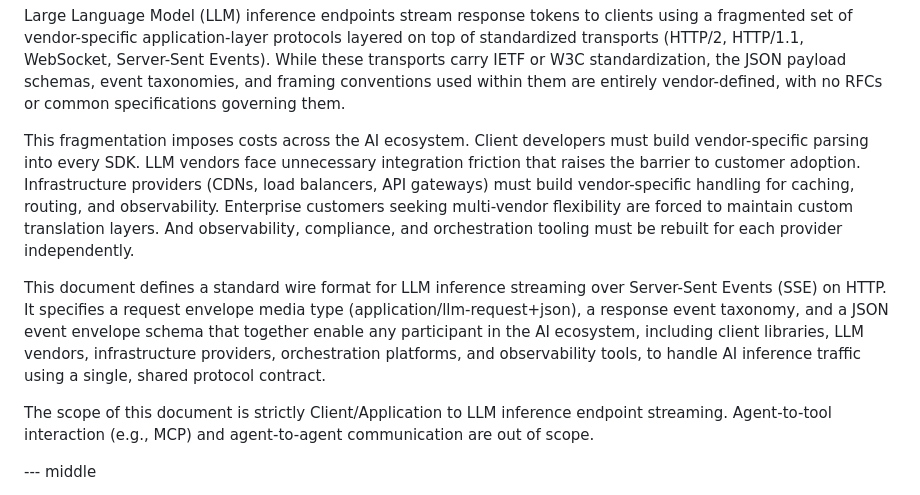
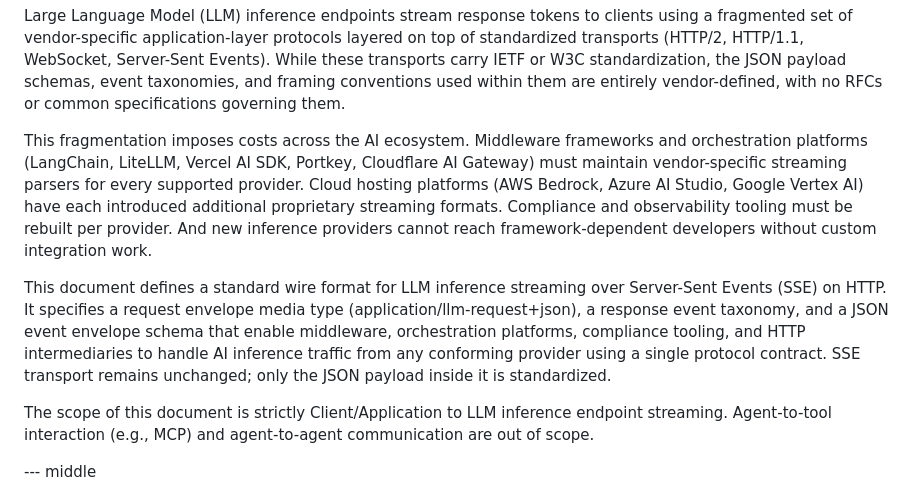
Before and after one commit to santoshpallagatti/draft-spk-agentproto-llm-stream, a Markdown page: draft-spk-agentproto-llm-stream.md, the part around the change. Drawn GitHub-style.

Commit message:
Update draft-spk-agentproto-llm-stream.md
Updated abstract

```diff
--- a/draft-spk-agentproto-llm-stream.md
+++ b/draft-spk-agentproto-llm-stream.md
@@ -78,9 +78,9 @@ informative:
 
 Large Language Model (LLM) inference endpoints stream response tokens to clients using a fragmented set of vendor-specific application-layer protocols layered on top of standardized transports (HTTP/2, HTTP/1.1, WebSocket, Server-Sent Events). While these transports carry IETF or W3C standardization, the JSON payload schemas, event taxonomies, and framing conventions used within them are entirely vendor-defined, with no RFCs or common specifications governing them.
 
-This fragmentation imposes costs across the AI ecosystem. Client developers must build vendor-specific parsing into every SDK. LLM vendors face unnecessary integration friction that raises the barrier to customer adoption. Infrastructure providers (CDNs, load balancers, API gateways) must build vendor-specific handling for caching, routing, and observability. Enterprise customers seeking multi-vendor flexibility are forced to maintain custom translation layers. And observability, compliance, and orchestration tooling must be rebuilt for each provider independently.
+This fragmentation imposes costs across the AI ecosystem. Middleware frameworks and orchestration platforms (LangChain, LiteLLM, Vercel AI SDK, Portkey, Cloudflare AI Gateway) must maintain vendor-specific streaming parsers for every supported provider. Cloud hosting platforms (AWS Bedrock, Azure AI Studio, Google Vertex AI) have each introduced additional proprietary streaming formats. Compliance and observability tooling must be rebuilt per provider. And new inference providers cannot reach framework-dependent developers without custom integration work.
 
-This document defines a standard wire format for LLM inference streaming over Server-Sent Events (SSE) on HTTP. It specifies a request envelope media type (application/llm-request+json), a response event taxonomy, and a JSON event envelope schema that together enable any participant in the AI ecosystem, including client libraries, LLM vendors, infrastructure providers, orchestration platforms, and observability tools, to handle AI inference traffic using a single, shared protocol contract.
+This document defines a standard wire format for LLM inference streaming over Server-Sent Events (SSE) on HTTP. It specifies a request envelope media type (application/llm-request+json), a response event taxonomy, and a JSON event envelope schema that enable middleware, orchestration platforms, compliance tooling, and HTTP intermediaries to handle AI inference traffic from any conforming provider using a single protocol contract. SSE transport remains unchanged; only the JSON payload inside it is standardized.
 
 The scope of this document is strictly Client/Application to LLM inference endpoint streaming. Agent-to-tool interaction (e.g., MCP) and agent-to-agent communication are out of scope.
 
```
